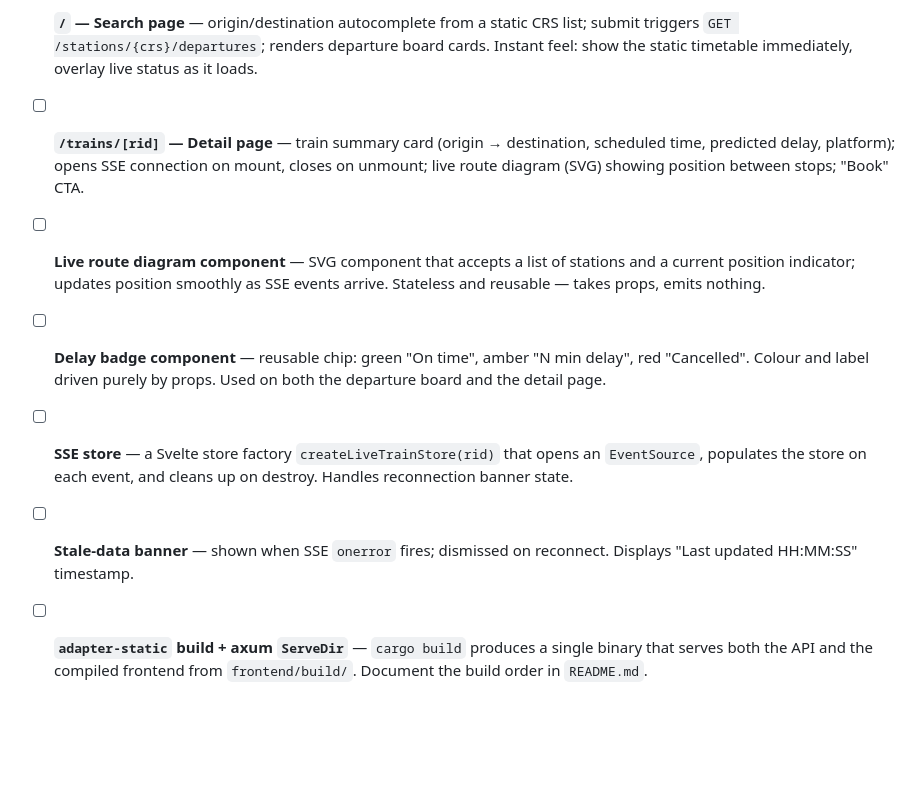
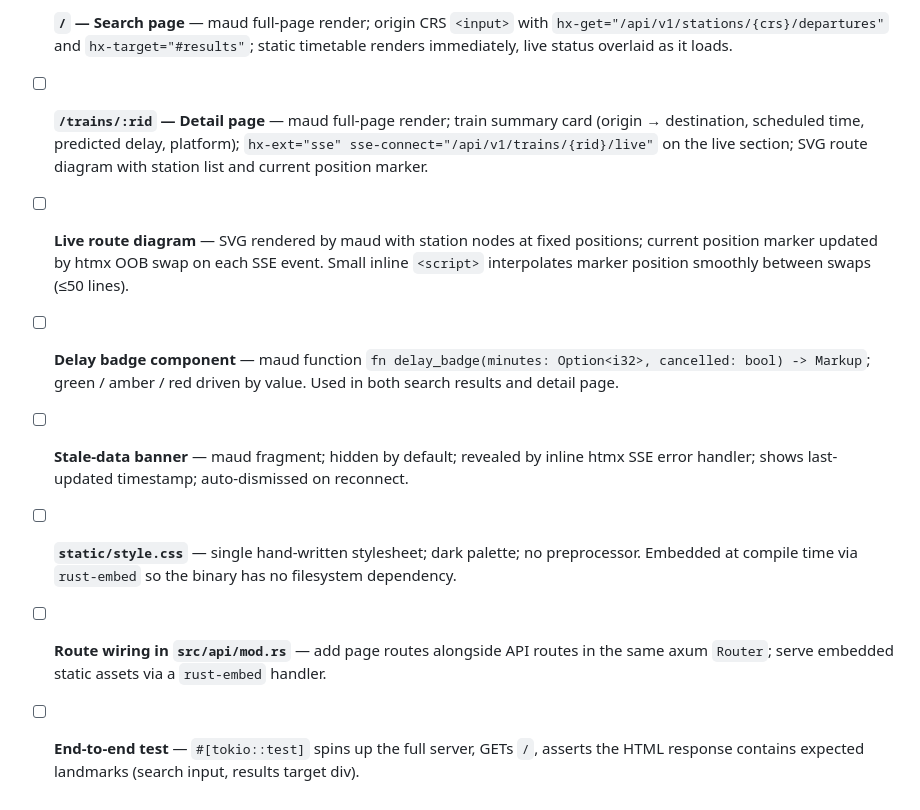
Before and after one commit to miki-przygoda/RailPredict, a Markdown page: TODOs/UI.md, the part around one of its changes. Rendered like a GitHub page; blank space fills up the shorter version.

```diff
--- a/TODOs/UI.md
+++ b/TODOs/UI.md
@@ -154,27 +169,27 @@ the contract), then the SvelteKit frontend that consumes it.
 
-- [ ] **`/` — Search page** — origin/destination autocomplete from a static CRS list;
-  submit triggers `GET /stations/{crs}/departures`; renders departure board cards.
-  Instant feel: show the static timetable immediately, overlay live status as it loads.
+- [ ] **`/` — Search page** — maud full-page render; origin CRS `<input>` with
+  `hx-get="/api/v1/stations/{crs}/departures"` and `hx-target="#results"`; static
+  timetable renders immediately, live status overlaid as it loads.
 
-- [ ] **`/trains/[rid]` — Detail page** — train summary card (origin → destination,
-  scheduled time, predicted delay, platform); opens SSE connection on mount, closes on
-  unmount; live route diagram (SVG) showing position between stops; "Book" CTA.
+- [ ] **`/trains/:rid` — Detail page** — maud full-page render; train summary card
+  (origin → destination, scheduled time, predicted delay, platform);
+  `hx-ext="sse" sse-connect="/api/v1/trains/{rid}/live"` on the live section;
+  SVG route diagram with station list and current position marker.
 
-- [ ] **Live route diagram component** — SVG component that accepts a list of stations
-  and a current position indicator; updates position smoothly as SSE events arrive.
-  Stateless and reusable — takes props, emits nothing.
+- [ ] **Live route diagram** — SVG rendered by maud with station nodes at fixed positions;
+  current position marker updated by htmx OOB swap on each SSE event.
+  Small inline `<script>` interpolates marker position smoothly between swaps (≤50 lines).
 
-- [ ] **Delay badge component** — reusable chip: green "On time", amber "N min delay",
-  red "Cancelled". Colour and label driven purely by props. Used on both the departure
-  board and the detail page.
+- [ ] **Delay badge component** — maud function `fn delay_badge(minutes: Option<i32>, cancelled: bool) -> Markup`; green / amber / red driven by value. Used in both search results and detail page.
 
-- [ ] **SSE store** — a Svelte store factory `createLiveTrainStore(rid)` that opens an
-  `EventSource`, populates the store on each event, and cleans up on destroy. Handles
-  reconnection banner state.
+- [ ] **Stale-data banner** — maud fragment; hidden by default; revealed by inline htmx
+  SSE error handler; shows last-updated timestamp; auto-dismissed on reconnect.
 
-- [ ] **Stale-data banner** — shown when SSE `onerror` fires; dismissed on reconnect.
-  Displays "Last updated HH:MM:SS" timestamp.
+- [ ] **`static/style.css`** — single hand-written stylesheet; dark palette; no preprocessor.
+  Embedded at compile time via `rust-embed` so the binary has no filesystem dependency.
 
-- [ ] **`adapter-static` build + axum `ServeDir`** — `cargo build` produces a single
-  binary that serves both the API and the compiled frontend from `frontend/build/`.
-  Document the build order in `README.md`.
+- [ ] **Route wiring in `src/api/mod.rs`** — add page routes alongside API routes in the
+  same axum `Router`; serve embedded static assets via a `rust-embed` handler.
+
+- [ ] **End-to-end test** — `#[tokio::test]` spins up the full server, GETs `/`, asserts
+  the HTML response contains expected landmarks (search input, results target div).
```
Also changed, not shown: other parts of TODOs/UI.md (+83 -68 lines).
